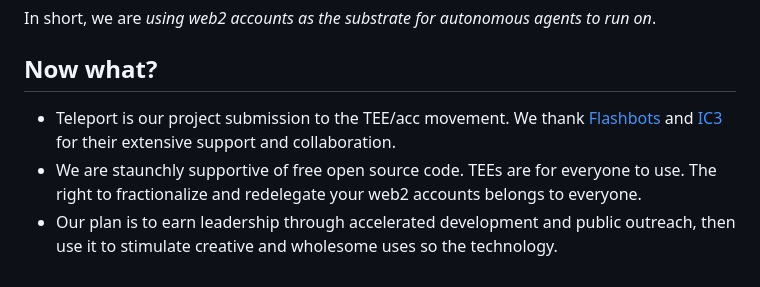
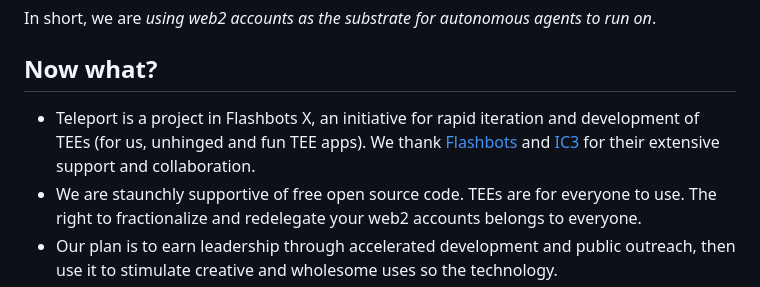
Before and after one commit to Account-Link/teleport-gramine-rs, a Markdown page: README.md, the part around the change. Rendered like a GitHub page.

```diff
--- a/README.md
+++ b/README.md
@@ -64,7 +64,7 @@ We are optimistic about an autonomous future where everyone can share intelligen
 In short, we are _using web2 accounts as the substrate for autonomous agents to run on_.
 
 ## Now what?
-- Teleport is our project submission to the TEE/acc movement. We thank [Flashbots](https://www.flashbots.net/) and [IC3](https://www.initc3.org/) for their extensive support and collaboration.
+- Teleport is a project in Flashbots X, an initiative for rapid iteration and development of TEEs (for us, unhinged and fun TEE apps). We thank [Flashbots](https://www.flashbots.net/) and [IC3](https://www.initc3.org/) for their extensive support and collaboration.
 - We are staunchly supportive of free open source code. TEEs are for everyone to use. The right to fractionalize and redelegate your web2 accounts belongs to everyone.
 - Our plan is to earn leadership through accelerated development and public outreach, then use it to stimulate creative and wholesome uses so the technology.
 
```
